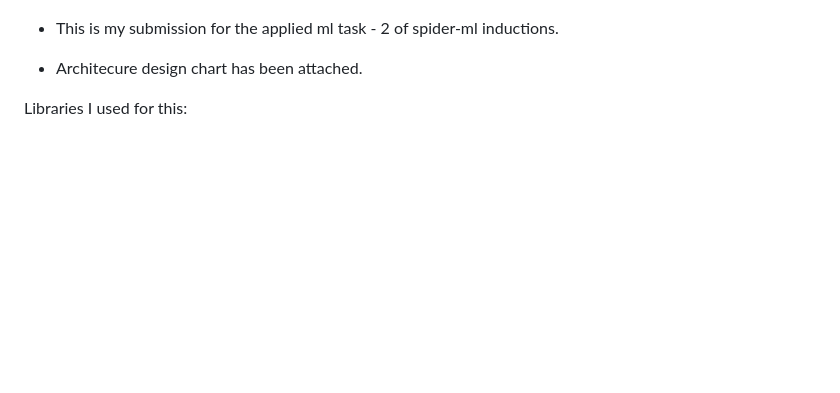
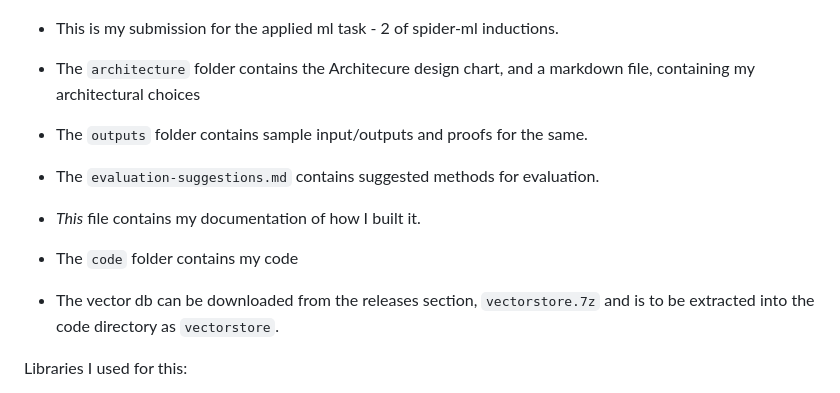
Before and after one commit to skrithick/Spider_ML_Task_2, a Markdown page: applied/README.md, the part around the change. GitHub-like rendering; blank space fills up the shorter version.

```diff
--- a/applied/README.md
+++ b/applied/README.md
@@ -7,7 +7,17 @@
 
 - This is my submission for the applied ml task - 2 of spider-ml inductions.
 
-- Architecure design chart has been attached.
+- The `architecture` folder contains the Architecure design chart, and a markdown file, containing my architectural choices
+
+- The `outputs` folder contains sample input/outputs and proofs for the same.
+
+- The `evaluation-suggestions.md` contains suggested methods for evaluation.
+
+- *This* file contains my documentation of how I built it.
+
+- The `code` folder contains my code
+
+- The vector db can be downloaded from the releases section, `vectorstore.7z` and is to be extracted into the code directory as `vectorstore`.
 
 Libraries I used for this:
  - Langchain for rag purposes
```
Also changed, not shown: README.md (+1 -1 lines), image-1.png (deleted), image-2.png (added).
